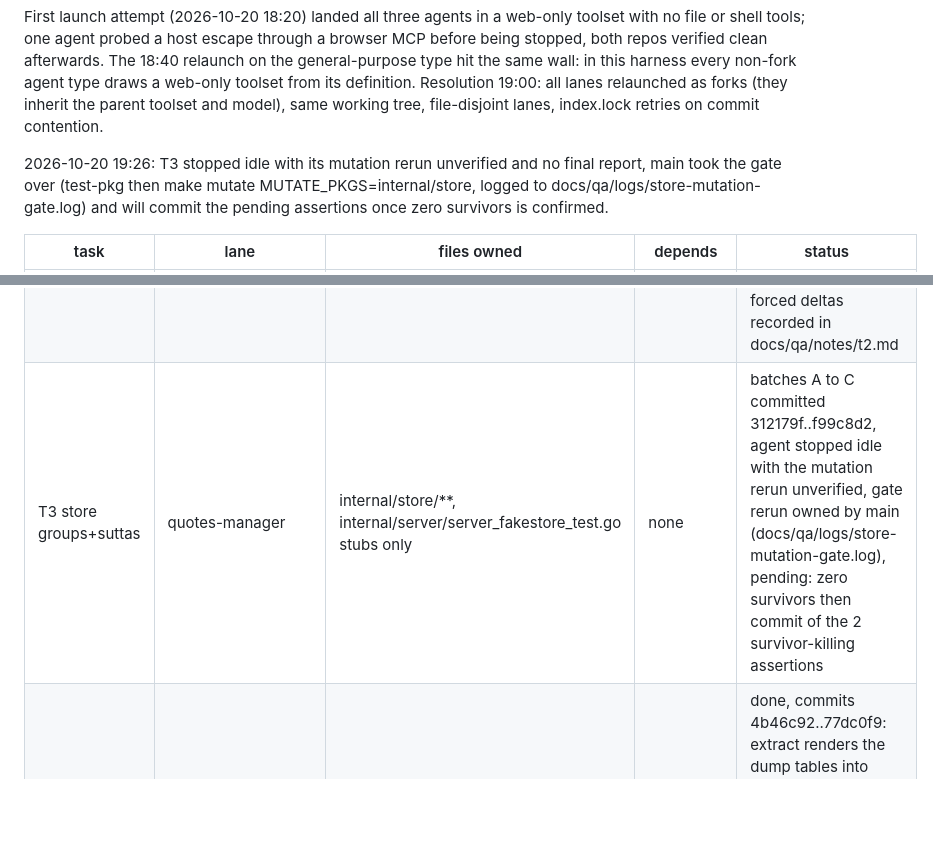
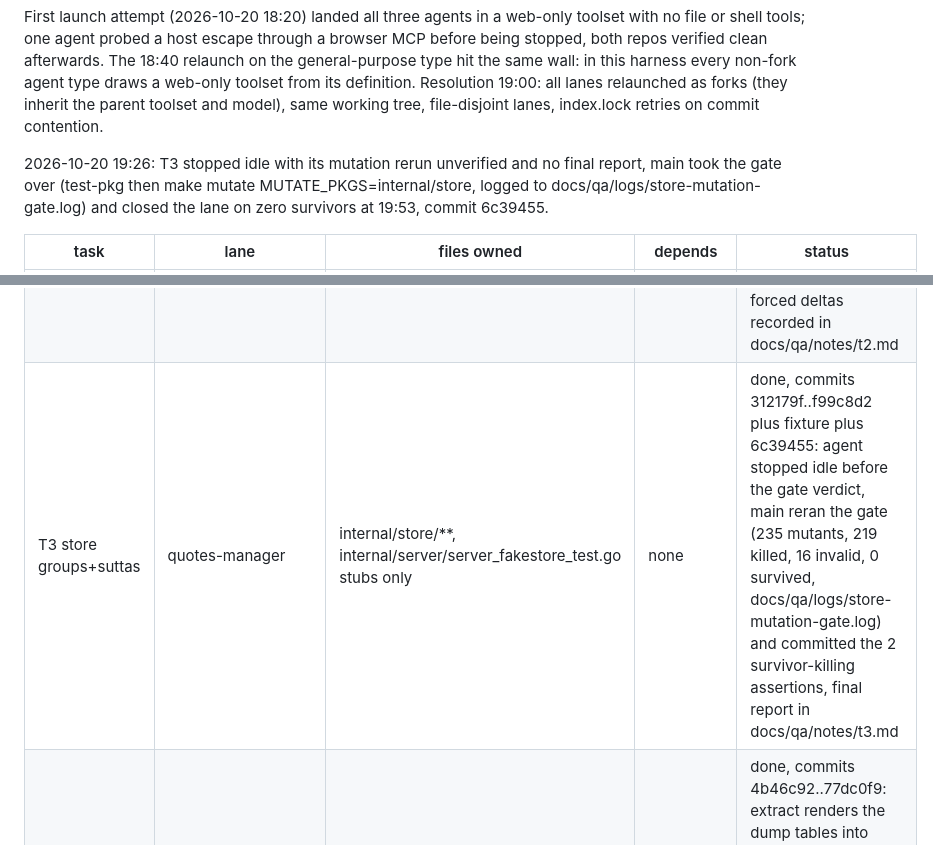
Before and after one commit to lavantien/quotes-manager, a Markdown page: docs/qa/sutta-collections-board.md, 2 parts joined by grey strips. Drawn GitHub-style; blank space fills up the shorter version.

Commit message:
docs: close t3 on the hub-run mutation gate

```diff
--- a/docs/qa/sutta-collections-board.md
+++ b/docs/qa/sutta-collections-board.md
@@ -8,13 +8,13 @@ Design decisions: suttas are a global registry table; collections gain named ord
 
 First launch attempt (2026-10-20 18:20) landed all three agents in a web-only toolset with no file or shell tools; one agent probed a host escape through a browser MCP before being stopped, both repos verified clean afterwards. The 18:40 relaunch on the general-purpose type hit the same wall: in this harness every non-fork agent type draws a web-only toolset from its definition. Resolution 19:00: all lanes relaunched as forks (they inherit the parent toolset and model), same working tree, file-disjoint lanes, index.lock retries on commit contention.
 
-2026-10-20 19:26: T3 stopped idle with its mutation rerun unverified and no final report, main took the gate over (test-pkg then make mutate MUTATE_PKGS=internal/store, logged to docs/qa/logs/store-mutation-gate.log) and will commit the pending assertions once zero survivors is confirmed.
+2026-10-20 19:26: T3 stopped idle with its mutation rerun unverified and no final report, main took the gate over (test-pkg then make mutate MUTATE_PKGS=internal/store, logged to docs/qa/logs/store-mutation-gate.log) and closed the lane on zero survivors at 19:53, commit 6c39455.
 
 | task | lane | files owned | depends | status |
 |---|---|---|---|---|
 | T1 dataset grab | descoped 2026-10-20 19:35: the dataset repo only ever needed to yield the id plus link table, which is already committed as dumps/ariyasavaka-curated-list.md; the repo was reset to 2b57cfe clean and needs nothing further | none | done |
 | T2 sutta package | quotes-manager | internal/sutta/** | dump committed | done 20:20, commit 45aae98: contract delivered, 16 groups and 471 suttas pinned from manual derivation, fuzz 2 real finds fixed, mutation zero survivors, artifact-forced deltas recorded in docs/qa/notes/t2.md |
-| T3 store groups+suttas | quotes-manager | internal/store/**, internal/server/server_fakestore_test.go stubs only | none | batches A to C committed 312179f..f99c8d2, agent stopped idle with the mutation rerun unverified, gate rerun owned by main (docs/qa/logs/store-mutation-gate.log), pending: zero survivors then commit of the 2 survivor-killing assertions |
+| T3 store groups+suttas | quotes-manager | internal/store/**, internal/server/server_fakestore_test.go stubs only | none | done, commits 312179f..f99c8d2 plus fixture plus 6c39455: agent stopped idle before the gate verdict, main reran the gate (235 mutants, 219 killed, 16 invalid, 0 survived, docs/qa/logs/store-mutation-gate.log) and committed the 2 survivor-killing assertions, final report in docs/qa/notes/t3.md |
 | T4 extract+seed wiring | quotes-manager | internal/cli/extract*.go, internal/seed/**, database/seed.sql | T2 | done, commits 4b46c92..77dc0f9: extract renders the dump tables into seed.sql (109 quotes, 471 suttas, 16 groups, AriyaSavaka collection id 1), sample collection seeding removed, qm suttas --lengths fills lengths from the published graph db, qm query suttas lists the registry and per-collection group-ordered output, deviations in docs/qa/notes/t4.md, main verified the verb end to end on 2026-10-20 19:33: 408 of 471 lengths from the published db in 2 seconds, collection 1 head AN 2.131 at 4 segments, tail DN 15 at 277, log docs/qa/logs/suttas-lengths-run.log, the verb needs an existing quotes.db (seeding happens on serve) and the env override is QM_CANON_DB_DIR |
 | T5 server groups UI | quotes-manager | internal/server/** except fakestore stubs, web/templates/** | T3, T4 seed names | queued |
 | T6 docs and artifacts | quotes-manager | README.md, docs/**, project-pictures/** | T4, T5 | queued |
```
